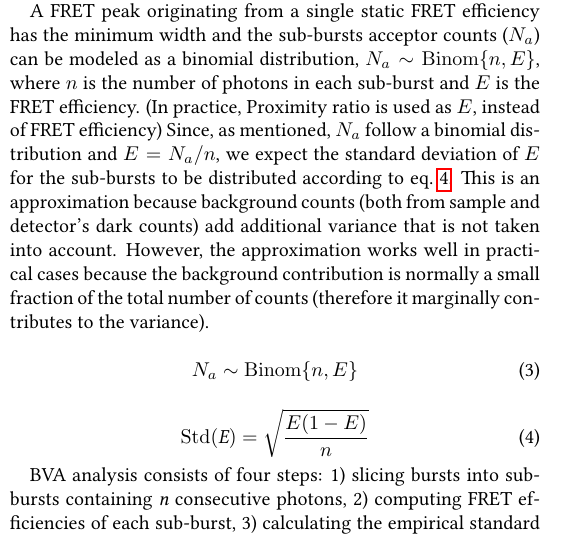
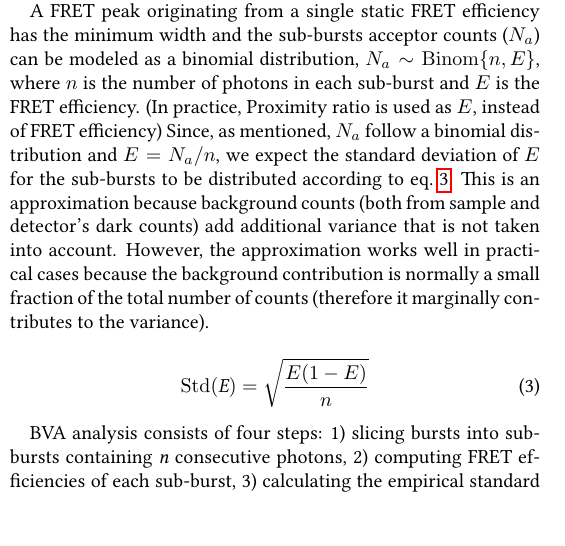
Before and after one commit to tritemio/fretbursts_paper, a LaTeX paper (main.tex, which reads Burst_Variance_Analysis.tex): part of one column of page 10 of 13, cut so that both start at the same text. Compiled offline with pdfLaTeX.

Commit message:
edited Burst_Variance_Analysis.tex

```diff
--- a/Burst_Variance_Analysis.tex
+++ b/Burst_Variance_Analysis.tex
@@ -19,18 +19,11 @@ $N_a \sim \operatorname{Binom} \{n, E\}$, where $n$ is the number of photons in
 $E$ is the FRET efficiency. (In practice, Proximity ratio is used as $E$, instead of FRET efficiency) Since, as mentioned, $N_a$ follow a binomial distribution and $E = N_a/n$, we expect the standard deviation of $E$ for the sub-bursts to be distributed according to eq.~\ref{eq:binom_std}. This is an approximation because background counts (both from sample and detector's dark counts) add additional variance that is not taken into account. However, the approximation works well in practical cases because the background contribution
 is normally a small fraction of the total number of counts (therefore it marginally contributes to the variance).
 
-
-\begin{equation}
-\label{eq:binom_dist}
-N_a \sim \operatorname{Binom} \{n, E\}
-\end{equation}
-
 \begin{equation}
 \label{eq:binom_std}
 \operatorname{Std(\textit{E})} = {\sqrt{\frac{E(1 - E)}{n}}}
 \end{equation}
 
-
 BVA analysis consists of four steps: 1) slicing bursts into sub-bursts containing \textit{n} consecutive photons, 2) computing FRET efficiencies of each sub-burst, 3) calculating the empirical standard deviation ($s_E$) of sub-burst FRET efficiencies over the whole burst, and 4) comparing $s_E$ to an expected standard deviation based on shot noise limited distribution~\cite{Torella_2011}.
 
 If the observed broadening originates from different molecules having distinct FRET efficiencies without dynamics, $s_E$ of each burst is only affected by shot noise and will follow the expected standard deviation curve rationalized by a binomial distribution (see equation 4 in~\cite{Torella_2011}). However, if the observed broadness is due to millisecond dynamics of single species of biomolecules, $s_E$ of each burst is supposed to be larger than the expected standard deviation and sit above the expected standard deviation curve as shown in figure .
```
